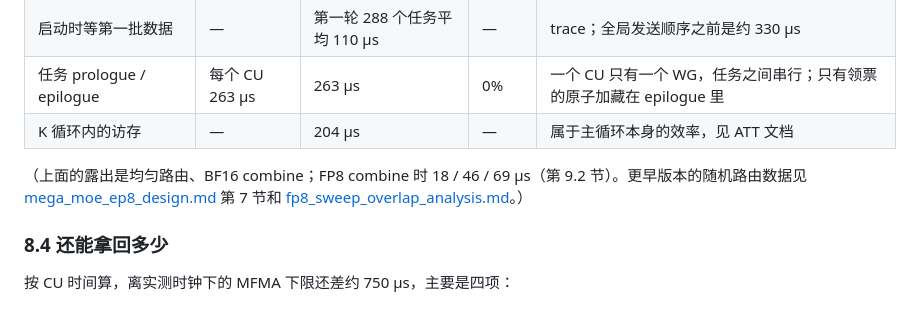
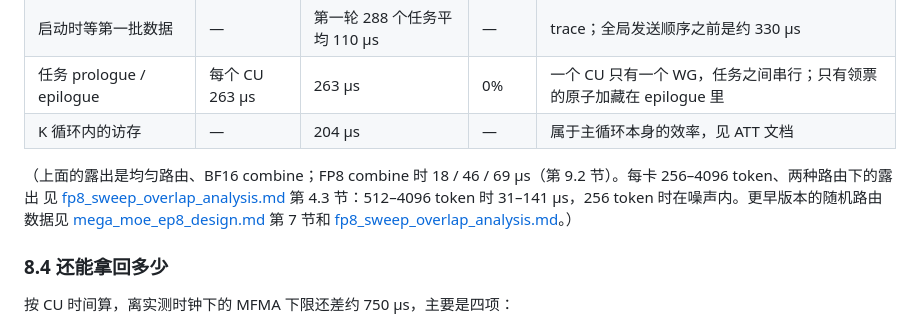
Before and after one commit to tingqli/pyhip, a Markdown page: docs/megamoe_ep8_942/mega_moe_ep8_impl.md, the part around the change. GitHub-like rendering.

```diff
--- a/docs/megamoe_ep8_942/mega_moe_ep8_impl.md
+++ b/docs/megamoe_ep8_942/mega_moe_ep8_impl.md
@@ -548,7 +548,8 @@ rank 0 一次调用的 trace，304 个 CU 的平均（kernel span 2119 µs）：
 | 任务 prologue / epilogue | 每个 CU 263 µs | 263 µs | 0% | 一个 CU 只有一个 WG，任务之间串行；只有领票的原子加藏在 epilogue 里 |
 | K 循环内的访存 | — | 204 µs | — | 属于主循环本身的效率，见 ATT 文档 |
 
-（上面的露出是均匀路由、BF16 combine；FP8 combine 时 18 / 46 / 69 µs（第 9.2 节）。更早版本的随机路由数据见
+（上面的露出是均匀路由、BF16 combine；FP8 combine 时 18 / 46 / 69 µs（第 9.2 节）。每卡 256–4096 token、两种路由下的露出
+见 [fp8_sweep_overlap_analysis.md](fp8_sweep_overlap_analysis.md) 第 4.3 节：512–4096 token 时 31–141 µs，256 token 时在噪声内。更早版本的随机路由数据见
 [mega_moe_ep8_design.md](mega_moe_ep8_design.md) 第 7 节和 [fp8_sweep_overlap_analysis.md](fp8_sweep_overlap_analysis.md)。）
 
 ### 8.4 还能拿回多少
```
Also changed, not shown: docs/megamoe_ep8_942/fp8_sweep_overlap_analysis.md (+55 -0 lines), docs/megamoe_ep8_942/images/overlap_sweep.png (added), 2 other files.
